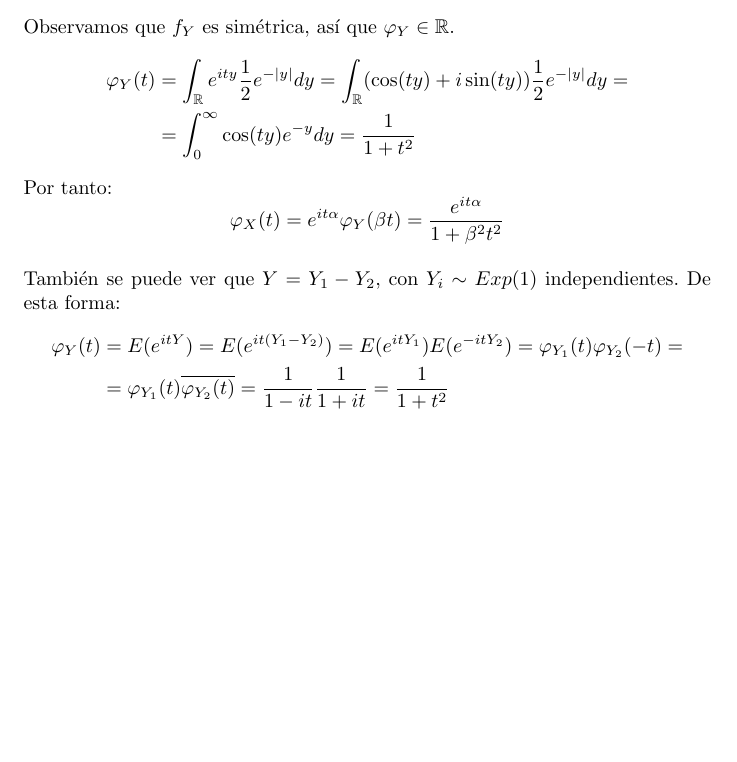
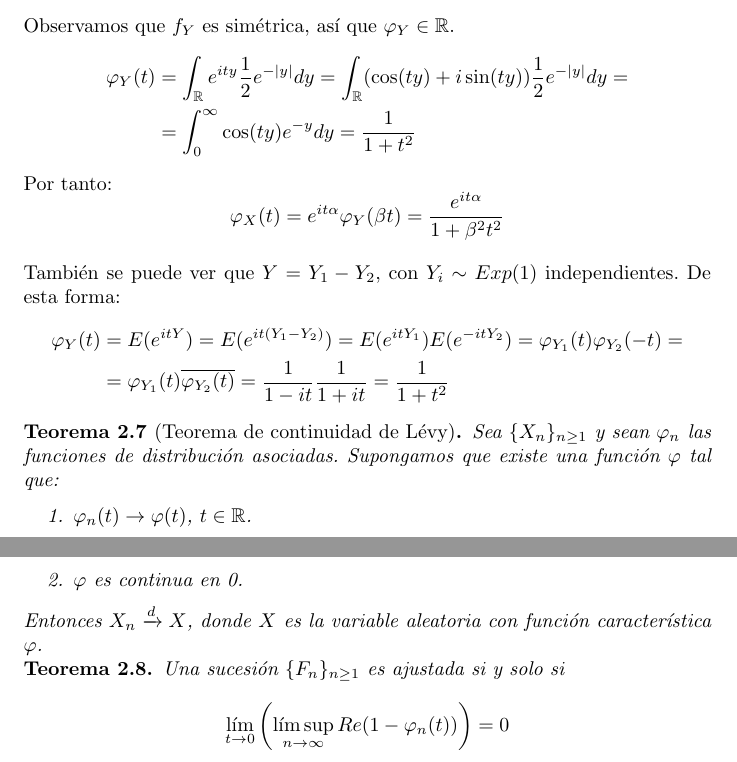
Before and after one commit to DanielSevillano/matematicas-latex, a LaTeX document (Ampliación de teoría de la probabilidad/Ampliación de teoría de la probabilidad.tex, which reads Ampliación de teoría de la probabilidad/Tema 2.tex): part of page 24 of 24 before the commit and two parts of pages 24 and 25 of 25 after it, the two joined at a grey line, cut so that both start at the same text, the shorter picture padded with empty space. Compiled offline with pdfLaTeX.

Commit message:
Nuevo contenido de probabilidad.

```diff
--- a/Ampliación de teoría de la probabilidad/Tema 2.tex
+++ b/Ampliación de teoría de la probabilidad/Tema 2.tex
@@ -169,3 +169,17 @@
                      & = \varphi_{Y_1}(t) \overline{\varphi_{Y_2}(t)} = \frac{1}{1-it}\frac{1}{1+it} = \frac{1}{1+t^2}
     \end{align*}
 \end{exercise}
+
+\begin{theorem}[Teorema de continuidad de Lévy]
+    Sea $\{X_n\}_{n \geq 1}$ y sean $\varphi_n$ las funciones de distribución asociadas.
+    Supongamos que existe una función $\varphi$ tal que:
+    \begin{enumerate}
+        \item $\varphi_n(t) \to \varphi(t)$, $t \in \mathbb{R}$.
+        \item $\varphi$ es continua en 0.
+    \end{enumerate}
+    Entonces $X_n \xrightarrow{d} X$, donde $X$ es la variable aleatoria con función característica $\varphi$.
+\end{theorem}
+
+\begin{theorem}
+    Una sucesión $\{F_n\}_{n \geq 1}$ es ajustada si y solo si $$\lim\limits_{t \to 0} \left( \limsup\limits_{n \to \infty} Re(1 - \varphi_n(t))\right) = 0$$
+\end{theorem}
```
Also changed, not shown: Ampliación de teoría de la probabilidad/Tema 1.tex (+5 -0 lines), Ampliación de teoría de la probabilidad/Ampliación de teoría de la probabilidad.pdf.
